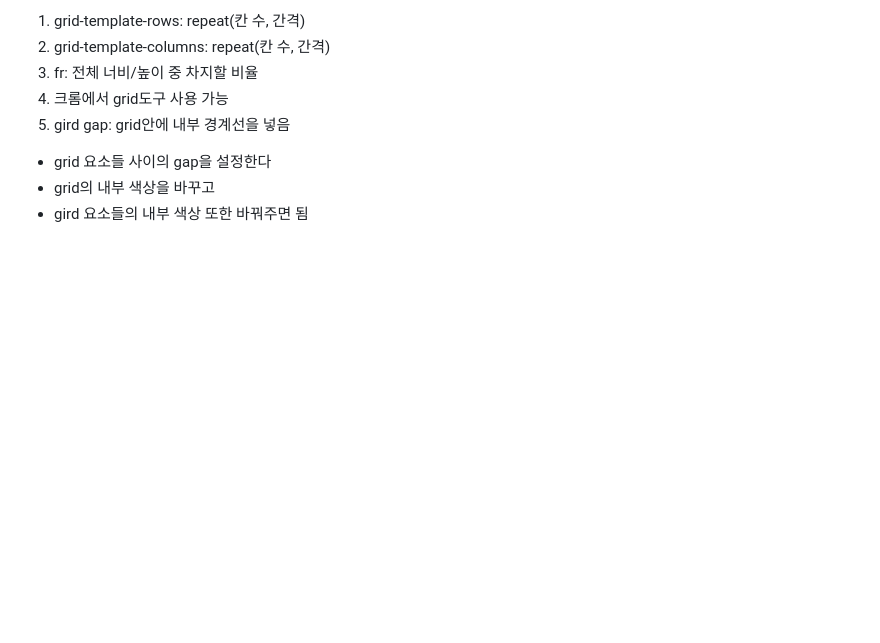
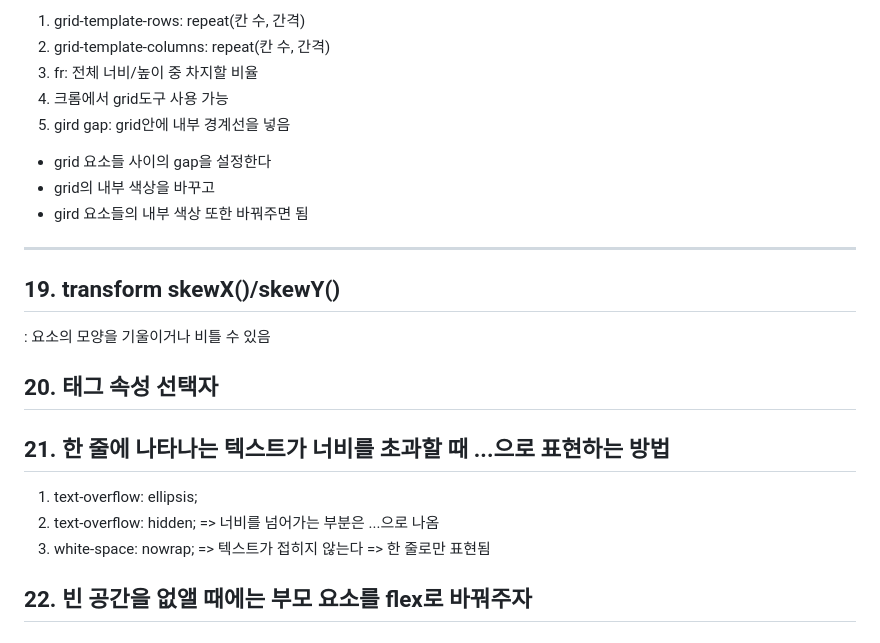
Before and after one commit to CuteMari/naverHTML, a Markdown page: learning.md, the part around the change. Drawn GitHub-style; blank space fills up the shorter version.

Commit message:
Update learning.md
3-5

```diff
--- a/learning.md
+++ b/learning.md
@@ -82,3 +82,15 @@ nth-child보다는 **nth-of-tpye**를 추천!<br>
  - grid 요소들 사이의 gap을 설정한다
  - grid의 내부 색상을 바꾸고
  - gird 요소들의 내부 색상 또한 바꿔주면 됨
+----------------------------
+## 19. transform skewX()/skewY()
+: 요소의 모양을 기울이거나 비틀 수 있음
+
+## 20. 태그 속성 선택자
+
+## 21. 한 줄에 나타나는 텍스트가 너비를 초과할 때 ...으로 표현하는 방법
+1. text-overflow: ellipsis; <br>
+2. text-overflow: hidden; => 너비를 넘어가는 부분은 ...으로 나옴<br>
+3. white-space: nowrap; => 텍스트가 접히지 않는다 => 한 줄로만 표현됨
+
+## 22. 빈 공간을 없앨 때에는 부모 요소를 flex로 바꿔주자
```
